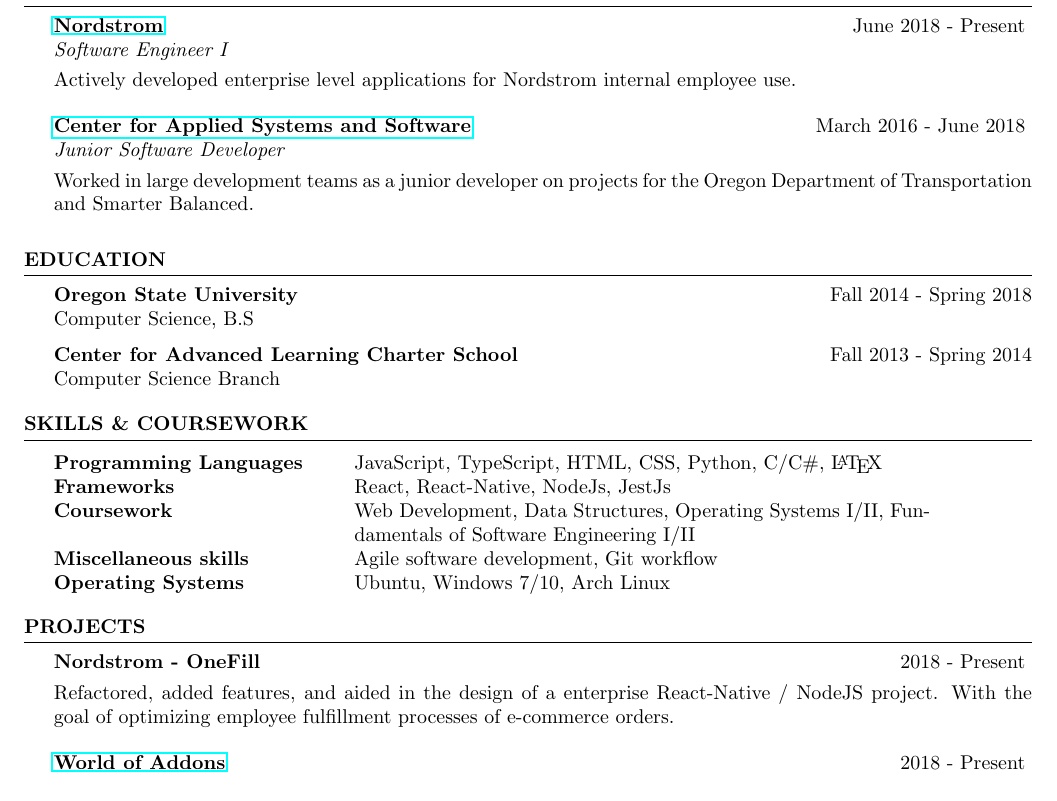
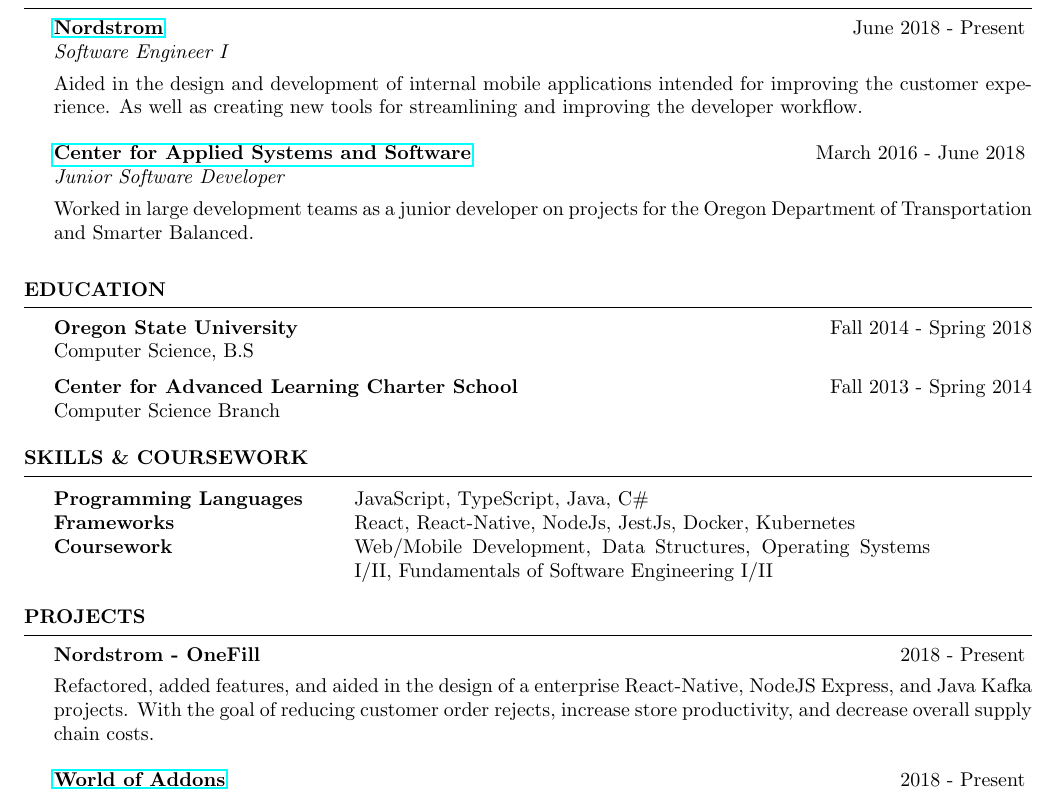
Before and after one commit to zainkai/Resume, a LaTeX CV (KevinTurkington.tex): part of the page, cut so that both start at the same text. Compiled offline with pdfLaTeX.

Commit message:
updating resume 5/1

```diff
--- a/KevinTurkington.tex
+++ b/KevinTurkington.tex
@@ -29,9 +29,6 @@
 
 
 \name{Kevin J. Turkington} % Your name
-
-\address{} % Your address
-
 %\address{123 Pleasant Lane \\ City, State 12345} % Your secondary addess (optional)
 
 \address{
@@ -49,7 +46,7 @@
 \begin{rSection}{Experience}
 
   \begin{rSubsection}{\href{http://www.nordstrom.com/}{Nordstrom}}{June 2018 - Present}{Software Engineer I}{}
-  \item Actively developed enterprise level applications for Nordstrom internal employee use.
+  \item Aided in the design and development of internal mobile applications intended for improving the customer experience. As well as creating new tools for streamlining and improving the developer workflow.
   \end{rSubsection}
 
   \begin{rSubsection}{\href{http://cass.oregonstate.edu/}{Center for Applied Systems and Software}}{March 2016 - June 2018}{Junior Software Developer}{}
@@ -79,15 +76,11 @@
 
 \begin{tabular}{ @{} >{\bfseries}l @{\hspace{6ex}} p{4in} }
 
-  Programming Languages & JavaScript, TypeScript, HTML, CSS, Python, C/C\#, \LaTeX  \\
+  Programming Languages & JavaScript, TypeScript, Java, C\# \\
 
-  Frameworks & React, React-Native, NodeJs, JestJs \\
+  Frameworks & React, React-Native, NodeJs, JestJs, Docker, Kubernetes \\
 
-  Coursework & Web Development, Data Structures, Operating Systems I/II, Fundamentals of Software Engineering I/II\\
-
-  Miscellaneous skills & Agile software development, Git workflow\\
-
-  Operating Systems & Ubuntu, Windows 7/10, Arch Linux  \\
+  Coursework & Web/Mobile Development, Data Structures, Operating Systems I/II, Fundamentals of Software Engineering I/II\\
 
 \end{tabular}
 
@@ -99,7 +92,7 @@
 
 \begin{rSection}{Projects}
   \begin{rSubsection} {Nordstrom - OneFill} {2018 - Present} {} {}
-  \item Refactored, added features, and aided in the design of a enterprise React-Native / NodeJS project. With the goal of optimizing employee fulfillment processes of e-commerce orders.
+  \item Refactored, added features, and aided in the design of a enterprise React-Native, NodeJS Express, and Java Kafka projects. With the goal of reducing customer order rejects, increase store productivity, and decrease overall supply chain costs.
   \end{rSubsection}
 
   \begin{rSubsection} {\href{https://github.com/WorldofAddons/worldofaddons}{World of Addons}} {2018 - Present} {} {}
```
Also changed, not shown: KevinTurkington.pdf.
